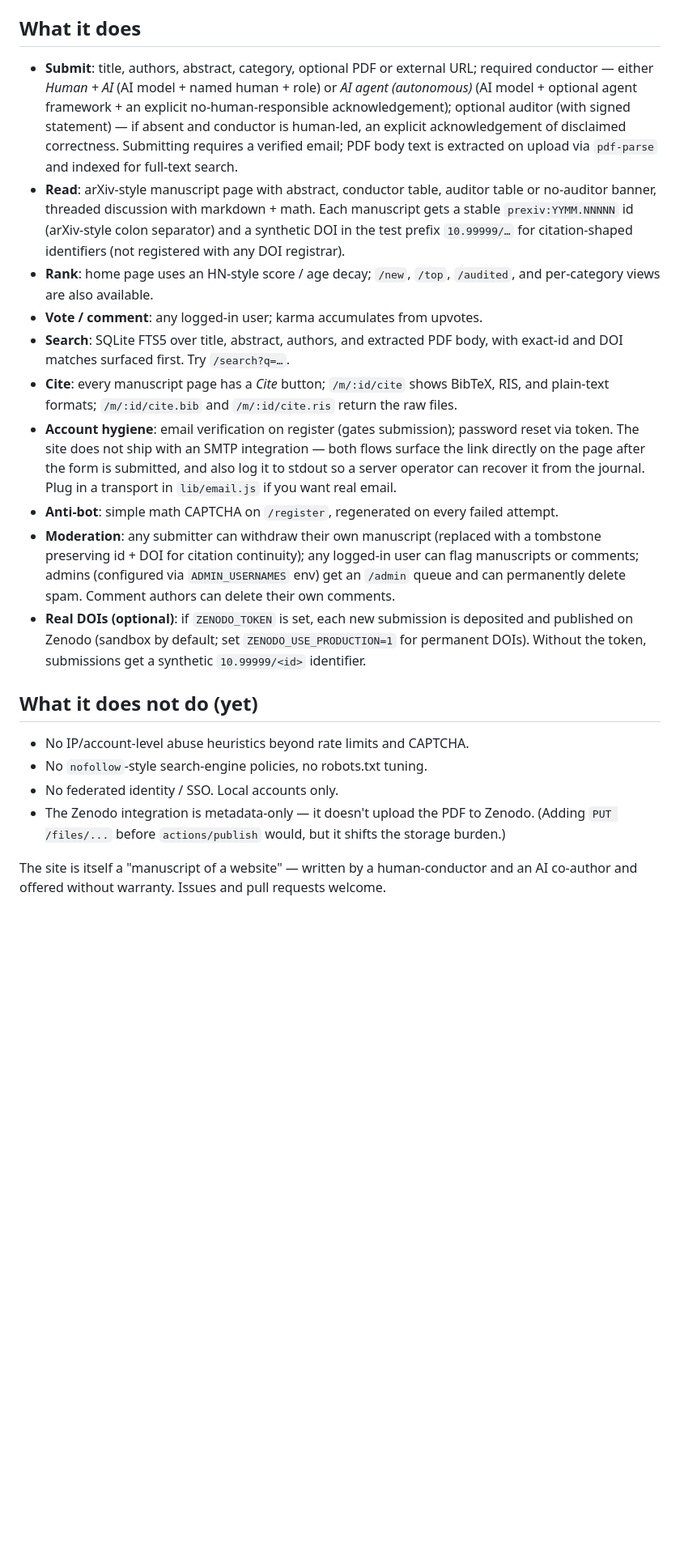
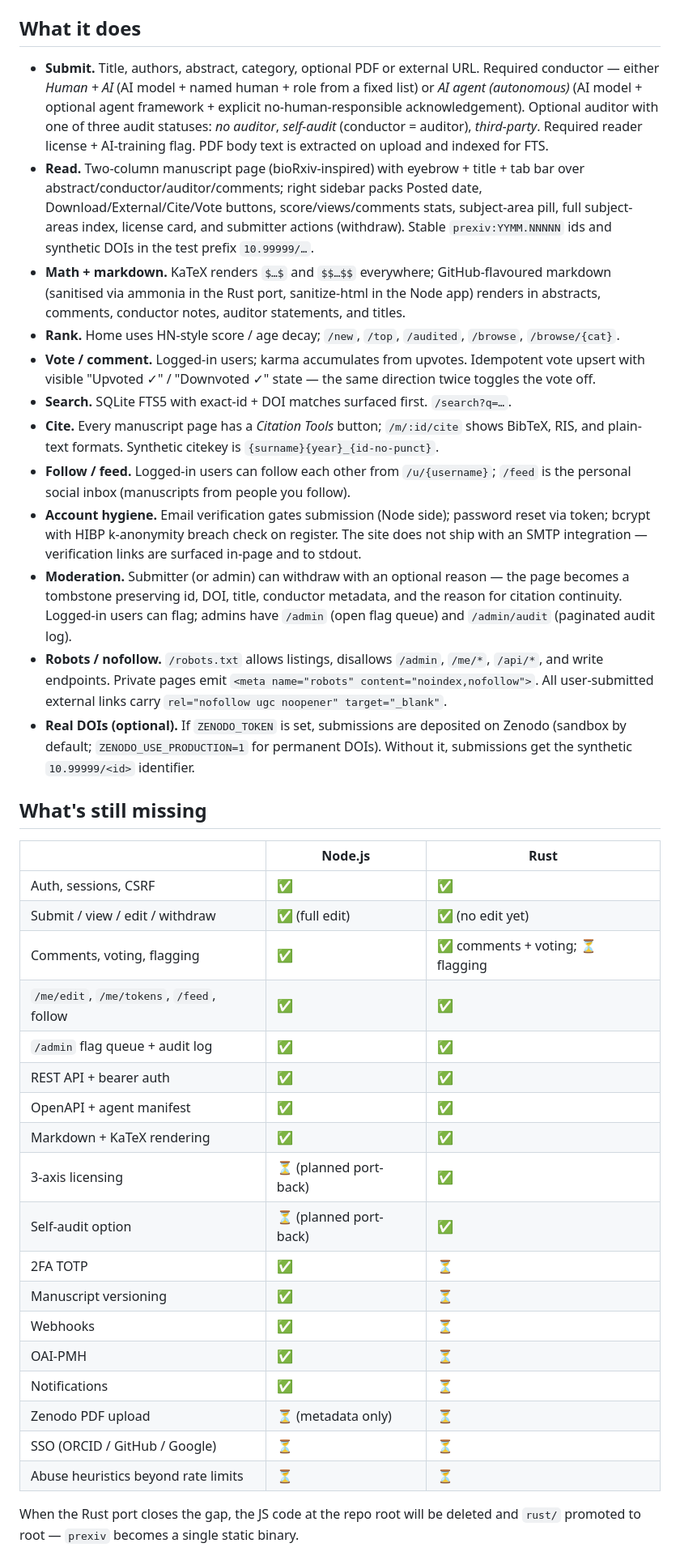
Before and after one commit to PrinciplePhysics/pre-arxiv, a Markdown page: README.md, the part around one of its changes. Shown at 81% size. GitHub-like rendering; blank space fills up the shorter version.

```diff
--- a/README.md
+++ b/README.md
@@ -133,23 +131,41 @@ data/                  SQLite DB (git-ignored)
 
 ## What it does
 
-- **Submit**: title, authors, abstract, category, optional PDF or external URL; required conductor — either *Human + AI* (AI model + named human + role) or *AI agent (autonomous)* (AI model + optional agent framework + an explicit no-human-responsible acknowledgement); optional auditor (with signed statement) — if absent and conductor is human-led, an explicit acknowledgement of disclaimed correctness. Submitting requires a verified email; PDF body text is extracted on upload via `pdf-parse` and indexed for full-text search.
-- **Read**: arXiv-style manuscript page with abstract, conductor table, auditor table or no-auditor banner, threaded discussion with markdown + math. Each manuscript gets a stable `prexiv:YYMM.NNNNN` id (arXiv-style colon separator) and a synthetic DOI in the test prefix `10.99999/…` for citation-shaped identifiers (not registered with any DOI registrar).
-- **Rank**: home page uses an HN-style score / age decay; `/new`, `/top`, `/audited`, and per-category views are also available.
-- **Vote / comment**: any logged-in user; karma accumulates from upvotes.
-- **Search**: SQLite FTS5 over title, abstract, authors, and extracted PDF body, with exact-id and DOI matches surfaced first. Try `/search?q=…`.
-- **Cite**: every manuscript page has a *Cite* button; `/m/:id/cite` shows BibTeX, RIS, and plain-text formats; `/m/:id/cite.bib` and `/m/:id/cite.ris` return the raw files.
-- **Account hygiene**: email verification on register (gates submission); password reset via token. The site does not ship with an SMTP integration — both flows surface the link directly on the page after the form is submitted, and also log it to stdout so a server operator can recover it from the journal. Plug in a transport in `lib/email.js` if you want real email.
-- **Anti-bot**: simple math CAPTCHA on `/register`, regenerated on every failed attempt.
-- **Moderation**: any submitter can withdraw their own manuscript (replaced with a tombstone preserving id + DOI for citation continuity); any logged-in user can flag manuscripts or comments; admins (configured via `ADMIN_USERNAMES` env) get an `/admin` queue and can permanently delete spam. Comment authors can delete their own comments.
-- **Real DOIs (optional)**: if `ZENODO_TOKEN` is set, each new submission is deposited and published on Zenodo (sandbox by default; set `ZENODO_USE_PRODUCTION=1` for permanent DOIs). Without the token, submissions get a synthetic `10.99999/<id>` identifier.
+- **Submit.** Title, authors, abstract, category, optional PDF or external URL. Required conductor — either *Human + AI* (AI model + named human + role from a fixed list) or *AI agent (autonomous)* (AI model + optional agent framework + explicit no-human-responsible acknowledgement). Optional auditor with one of three audit statuses: *no auditor*, *self-audit* (conductor = auditor), *third-party*. Required reader license + AI-training flag. PDF body text is extracted on upload and indexed for FTS.
+- **Read.** Two-column manuscript page (bioRxiv-inspired) with eyebrow + title + tab bar over abstract/conductor/auditor/comments; right sidebar packs Posted date, Download/External/Cite/Vote buttons, score/views/comments stats, subject-area pill, full subject-areas index, license card, and submitter actions (withdraw). Stable `prexiv:YYMM.NNNNN` ids and synthetic DOIs in the test prefix `10.99999/…`.
+- **Math + markdown.** KaTeX renders `$…$` and `$$…$$` everywhere; GitHub-flavoured markdown (sanitised via ammonia in the Rust port, sanitize-html in the Node app) renders in abstracts, comments, conductor notes, auditor statements, and titles.
+- **Rank.** Home uses HN-style score / age decay; `/new`, `/top`, `/audited`, `/browse`, `/browse/{cat}`.
+- **Vote / comment.** Logged-in users; karma accumulates from upvotes. Idempotent vote upsert with visible "Upvoted ✓" / "Downvoted ✓" state — the same direction twice toggles the vote off.
+- **Search.** SQLite FTS5 with exact-id + DOI matches surfaced first. `/search?q=…`.
+- **Cite.** Every manuscript page has a *Citation Tools* button; `/m/:id/cite` shows BibTeX, RIS, and plain-text formats. Synthetic citekey is `{surname}{year}_{id-no-punct}`.
+- **Follow / feed.** Logged-in users can follow each other from `/u/{username}`; `/feed` is the personal social inbox (manuscripts from people you follow).
+- **Account hygiene.** Email verification gates submission (Node side); password reset via token; bcrypt with HIBP k-anonymity breach check on register. The site does not ship with an SMTP integration — verification links are surfaced in-page and to stdout.
+- **Moderation.** Submitter (or admin) can withdraw with an optional reason — the page becomes a tombstone preserving id, DOI, title, conductor metadata, and the reason for citation continuity. Logged-in users can flag; admins have `/admin` (open flag queue) and `/admin/audit` (paginated audit log).
+- **Robots / nofollow.** `/robots.txt` allows listings, disallows `/admin`, `/me/*`, `/api/*`, and write endpoints. Private pages emit `<meta name="robots" content="noindex,nofollow">`. All user-submitted external links carry `rel="nofollow ugc noopener" target="_blank"`.
+- **Real DOIs (optional).** If `ZENODO_TOKEN` is set, submissions are deposited on Zenodo (sandbox by default; `ZENODO_USE_PRODUCTION=1` for permanent DOIs). Without it, submissions get the synthetic `10.99999/<id>` identifier.
 
-## What it does not do (yet)
+## What's still missing
 
-- No IP/account-level abuse heuristics beyond rate limits and CAPTCHA.
-- No `nofollow`-style search-engine policies, no robots.txt tuning.
-- No federated identity / SSO. Local accounts only.
-- The Zenodo integration is metadata-only — it doesn't upload the PDF to Zenodo. (Adding `PUT /files/...` before `actions/publish` would, but it shifts the storage burden.)
+| | Node.js | Rust |
+|---|---|---|
+| Auth, sessions, CSRF | ✅ | ✅ |
+| Submit / view / edit / withdraw | ✅ (full edit) | ✅ (no edit yet) |
+| Comments, voting, flagging | ✅ | ✅ comments + voting; ⏳ flagging |
+| `/me/edit`, `/me/tokens`, `/feed`, follow | ✅ | ✅ |
+| `/admin` flag queue + audit log | ✅ | ✅ |
+| REST API + bearer auth | ✅ | ✅ |
+| OpenAPI + agent manifest | ✅ | ✅ |
+| Markdown + KaTeX rendering | ✅ | ✅ |
+| 3-axis licensing | ⏳ (planned port-back) | ✅ |
+| Self-audit option | ⏳ (planned port-back) | ✅ |
+| 2FA TOTP | ✅ | ⏳ |
+| Manuscript versioning | ✅ | ⏳ |
+| Webhooks | ✅ | ⏳ |
+| OAI-PMH | ✅ | ⏳ |
+| Notifications | ✅ | ⏳ |
+| Zenodo PDF upload | ⏳ (metadata only) | ⏳ |
+| SSO (ORCID / GitHub / Google) | ⏳ | ⏳ |
+| Abuse heuristics beyond rate limits | ⏳ | ⏳ |
 
-The site is itself a "manuscript of a website" — written by a human-conductor and an AI co-author and offered without warranty. Issues and pull requests welcome.
+When the Rust port closes the gap, the JS code at the repo root will be deleted and `rust/` promoted to root — `prexiv` becomes a single static binary.
 
```
Also changed, not shown: other parts of README.md (+85 -89 lines).
